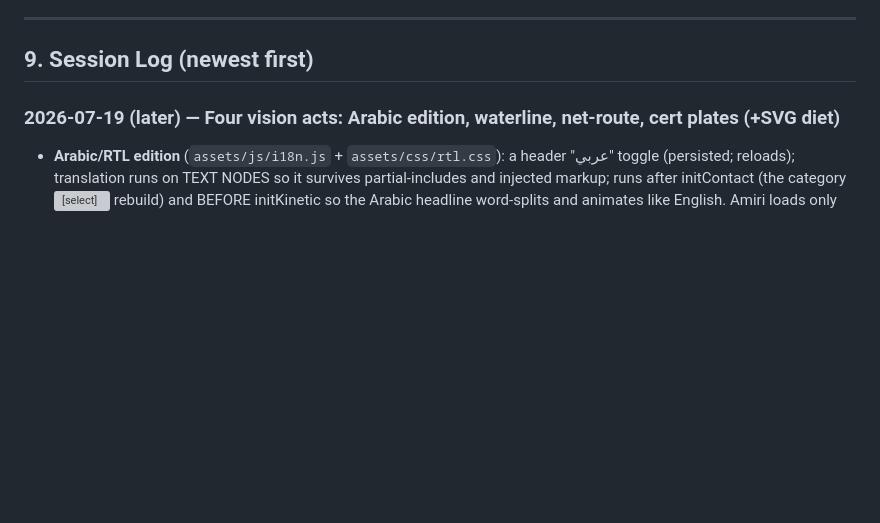
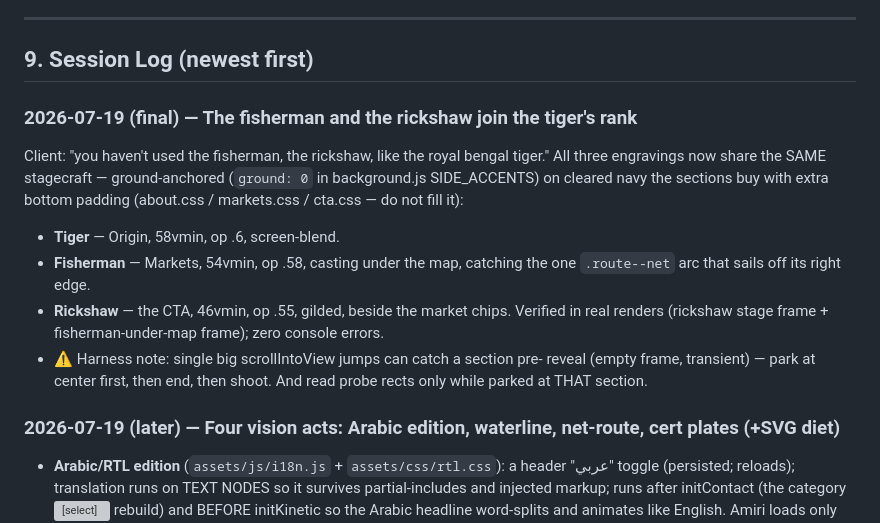
Before and after one commit to imran-me/sabaglobalventure, a Markdown page: PROJECT_CONTEXT.md, the part around the change. Rendered like a GitHub page; blank space fills up the shorter version; grey boxes are pictures that could not be loaded.

Commit message:
Session log: the three engravings share one stagecraft

```diff
--- a/PROJECT_CONTEXT.md
+++ b/PROJECT_CONTEXT.md
@@ -207,6 +207,21 @@ sabaglobal/
 ---
 
 ## 9. Session Log (newest first)
+
+### 2026-07-19 (final) — The fisherman and the rickshaw join the tiger's rank
+Client: "you haven't used the fisherman, the rickshaw, like the royal bengal
+tiger." All three engravings now share the SAME stagecraft — ground-anchored
+(`ground: 0` in background.js SIDE_ACCENTS) on cleared navy the sections buy
+with extra bottom padding (about.css / markets.css / cta.css — do not fill it):
+- **Tiger** — Origin, 58vmin, op .6, screen-blend.
+- **Fisherman** — Markets, 54vmin, op .58, casting under the map, catching the
+  one `.route--net` arc that sails off its right edge.
+- **Rickshaw** — the CTA, 46vmin, op .55, gilded, beside the market chips.
+Verified in real renders (rickshaw stage frame + fisherman-under-map frame);
+zero console errors.
+- ⚠ Harness note: single big scrollIntoView jumps can catch a section pre-
+  reveal (empty frame, transient) — park at center first, then end, then shoot.
+  And read probe rects only while parked at THAT section.
 
 ### 2026-07-19 (later) — Four vision acts: Arabic edition, waterline, net-route, cert plates (+SVG diet)
 - **Arabic/RTL edition** (`assets/js/i18n.js` + `assets/css/rtl.css`): a header
```
